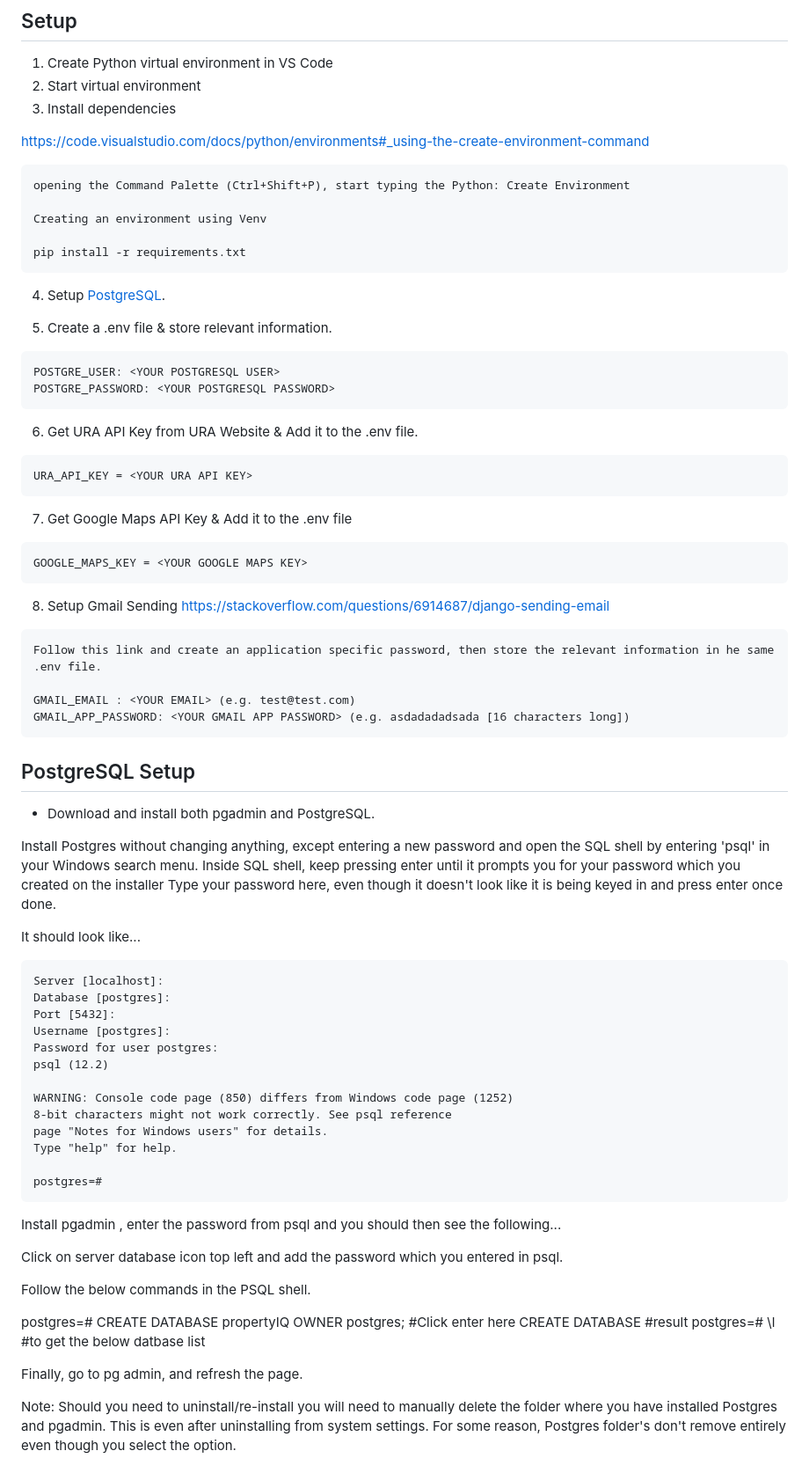
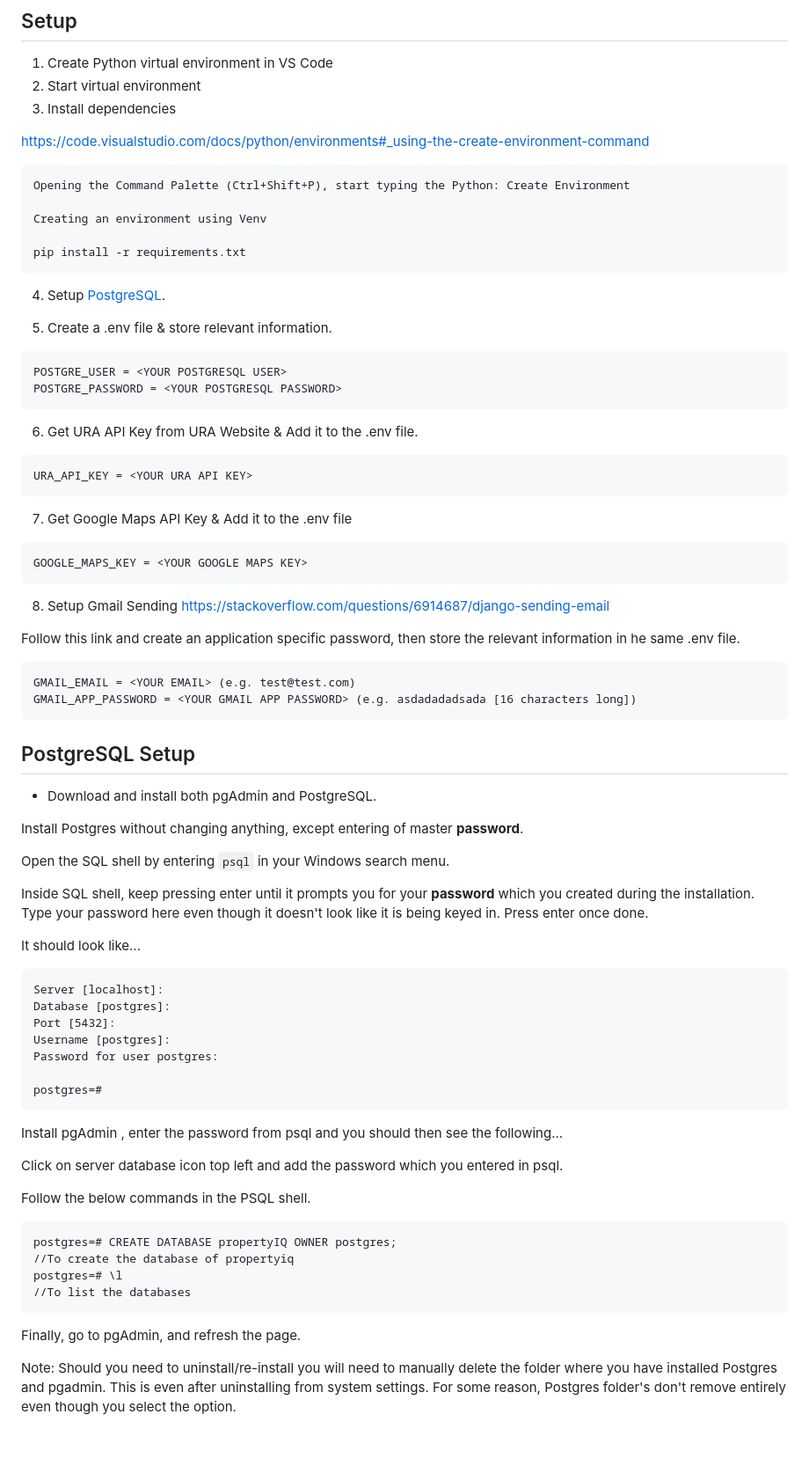
Before and after one commit to weikangg/PropertyIQ, a Markdown page: README.md, the part around the change. Shown at 88% size. Rendered like a GitHub page; blank space fills up the shorter version.

Commit message:
Updated to reflect setup process

````diff
--- a/README.md
+++ b/README.md
@@ -9,10 +9,9 @@ PropertyIQ is a web application that organises and makes accessible relevant mar
 2) Start virtual environment
 3) Install dependencies
 
-
 https://code.visualstudio.com/docs/python/environments#_using-the-create-environment-command
 ```
-opening the Command Palette (Ctrl+Shift+P), start typing the Python: Create Environment
+Opening the Command Palette (Ctrl+Shift+P), start typing the Python: Create Environment
 
 Creating an environment using Venv
 
@@ -23,8 +22,8 @@ pip install -r requirements.txt
 
 5) Create a .env file & store relevant information.
 ```
-POSTGRE_USER: <YOUR POSTGRESQL USER>
-POSTGRE_PASSWORD: <YOUR POSTGRESQL PASSWORD>
+POSTGRE_USER = <YOUR POSTGRESQL USER>
+POSTGRE_PASSWORD = <YOUR POSTGRESQL PASSWORD>
 ```
 
 6) Get URA API Key from URA Website & Add it to the .env file.
@@ -39,20 +38,22 @@ GOOGLE_MAPS_KEY = <YOUR GOOGLE MAPS KEY>
 
 8) Setup Gmail Sending
 https://stackoverflow.com/questions/6914687/django-sending-email
+
+Follow this link and create an application specific password, then store the relevant information in he same .env file.
 ```
-Follow this link and create an application specific password, then store the relevant information in he same .env file.
-
-GMAIL_EMAIL : <YOUR EMAIL> (e.g. test@test.com)
-GMAIL_APP_PASSWORD: <YOUR GMAIL APP PASSWORD> (e.g. asdadadadsada [16 characters long])
+GMAIL_EMAIL = <YOUR EMAIL> (e.g. test@test.com)
+GMAIL_APP_PASSWORD = <YOUR GMAIL APP PASSWORD> (e.g. asdadadadsada [16 characters long])
 ```
 
 ## PostgreSQL Setup
 
-- Download and install both pgadmin and PostgreSQL.
+- Download and install both pgAdmin and PostgreSQL.
 
-Install Postgres without changing anything, except entering a new password and open the SQL shell by entering 'psql' in your Windows search menu.
-Inside SQL shell, keep pressing enter until it prompts you for your password which you created on the installer
-Type your password here, even though it doesn't look like it is being keyed in and press enter once done.
+Install Postgres without changing anything, except entering of master **password**.
+
+Open the SQL shell by entering ```psql``` in your Windows search menu.
+
+Inside SQL shell, keep pressing enter until it prompts you for your **password** which you created during the installation. Type your password here even though it doesn't look like it is being keyed in. Press enter once done.
 
 It should look like...
 ```
@@ -61,27 +62,22 @@ Database [postgres]:
 Port [5432]:
 Username [postgres]:
 Password for user postgres:
-psql (12.2)
-
-WARNING: Console code page (850) differs from Windows code page (1252)
-8-bit characters might not work correctly. See psql reference
-page "Notes for Windows users" for details.
-Type "help" for help.
 
 postgres=#
 ```
 
-Install pgadmin , enter the password from psql and you should then see the following...
+Install pgAdmin , enter the password from psql and you should then see the following...
 
 Click on server database icon top left and add the password which you entered in psql.
 
 Follow the below commands in the PSQL shell.
-
-postgres=# CREATE DATABASE propertyIQ OWNER postgres; #Click enter here
-CREATE DATABASE #result
-postgres=# \l #to get the below datbase list
-
-Finally, go to pg admin, and refresh the page.
+```
+postgres=# CREATE DATABASE propertyIQ OWNER postgres;
+//To create the database of propertyiq
+postgres=# \l
+//To list the databases
+```
+Finally, go to pgAdmin, and refresh the page.
 
 Note: Should you need to uninstall/re-install you will need to manually delete the folder where you have installed Postgres and pgadmin. This is even after uninstalling from system settings. For some reason, Postgres folder's don't remove entirely even though you select the option.
 
````
